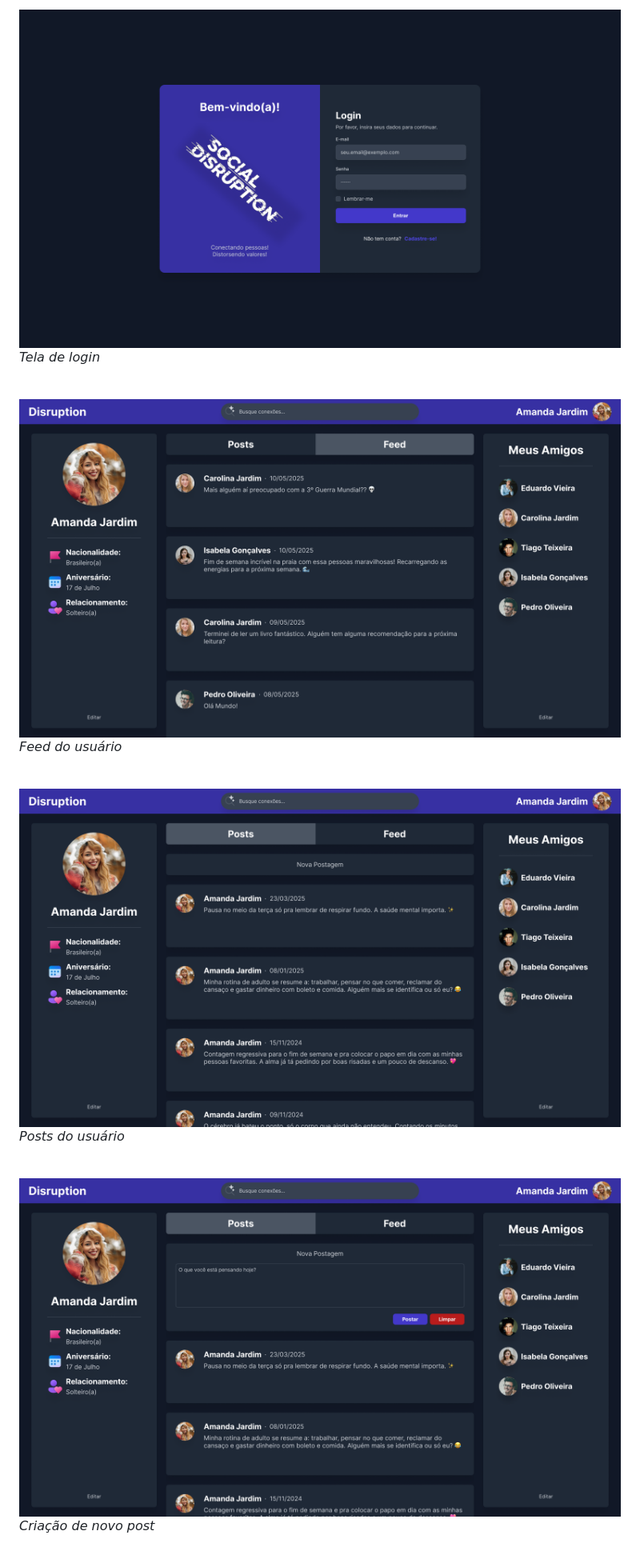
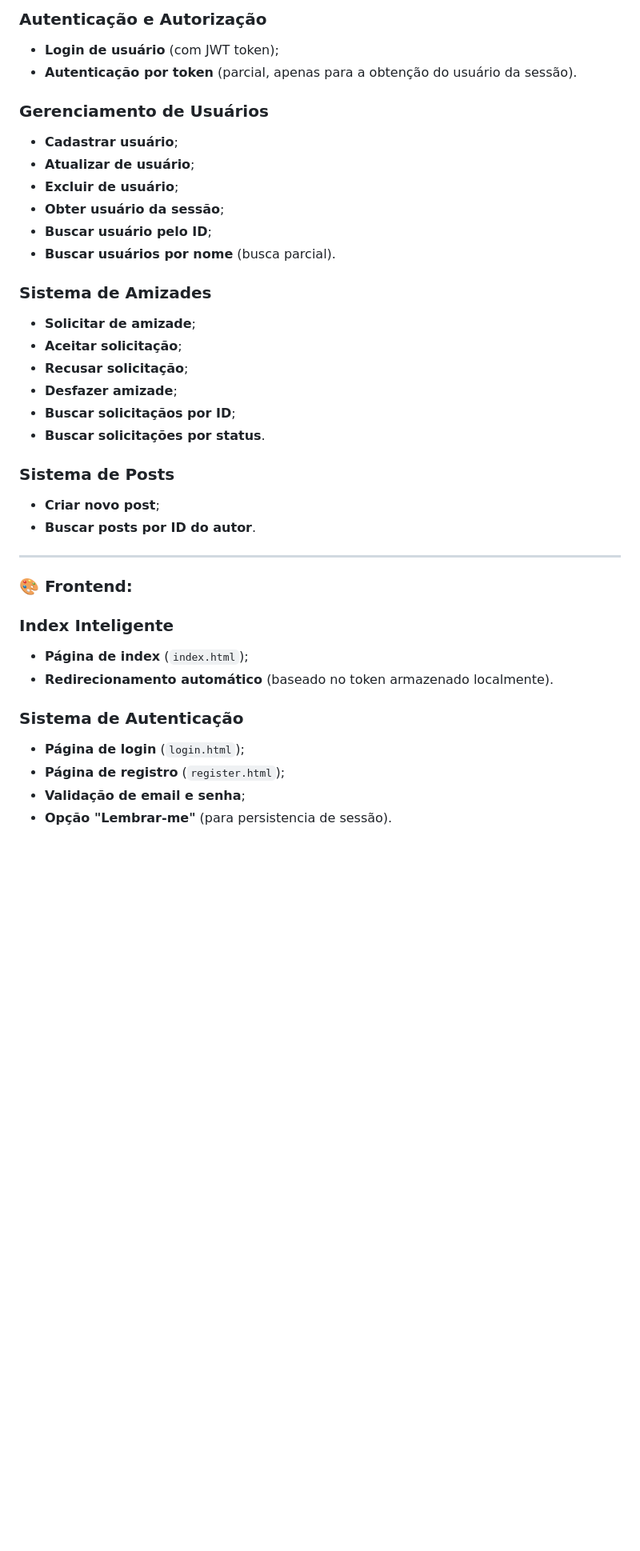
Before and after one commit to frantomich/SocialDisruption, a Markdown page: README.md, the part around the change printed below. Shown: that part at 80% size. Rendered like a GitHub page; blank space fills up the shorter version.

```diff
--- a/README.md
+++ b/README.md
@@ -46,21 +42,39 @@ Este projeto terá as seguintes funcionalidades:
 
-  ![Tela de Login](prototypes/SocialDisruption-Login.png)
-  *Tela de login*
+### **Autenticação e Autorização**
+- **Login de usuário** (com JWT token);
+- **Autenticação por token** (parcial, apenas para a obtenção do usuário da sessão).
 
-  <br>
+### **Gerenciamento de Usuários**
+- **Cadastrar usuário**;
+- **Atualizar de usuário**;
+- **Excluir de usuário**;
+- **Obter usuário da sessão**;
+- **Buscar usuário pelo ID**;
+- **Buscar usuários por nome** (busca parcial).
 
-  ![Feed do Usuário](prototypes/SocialDisruption-User_Feed.png)
-  *Feed do usuário*
+### **Sistema de Amizades**
+- **Solicitar de amizade**;
+- **Aceitar solicitação**;
+- **Recusar solicitação**;
+- **Desfazer amizade**;
+- **Buscar solicitaçãos por ID**;
+- **Buscar solicitações por status**.
 
-  <br>
+### **Sistema de Posts**
+- **Criar novo post**;
+- **Buscar posts por ID do autor**.
 
-  ![Posts do Usuário](prototypes/SocialDisruption-User_Posts.png)
-  *Posts do usuário*
+---
 
-  <br>
+### 🎨 **Frontend:**
 
-  ![Criação de Novo Post](prototypes/SocialDisruption-New_Post.png)
-  *Criação de novo post*
+### **Index Inteligente**
+- **Página de index** (`index.html`);
+- **Redirecionamento automático** (baseado no token armazenado localmente).
 
-  <br>
+### **Sistema de Autenticação**
+- **Página de login** (`login.html`);
+- **Página de registro** (`register.html`);
+- **Validação de email e senha**;
+- **Opção "Lembrar-me"** (para persistencia de sessão).
 
```
Also changed, not shown: other parts of README.md (+113 -29 lines), README.old.md (added, +72 -0 lines), frontend/assets/header.png (added), 10 other files.
